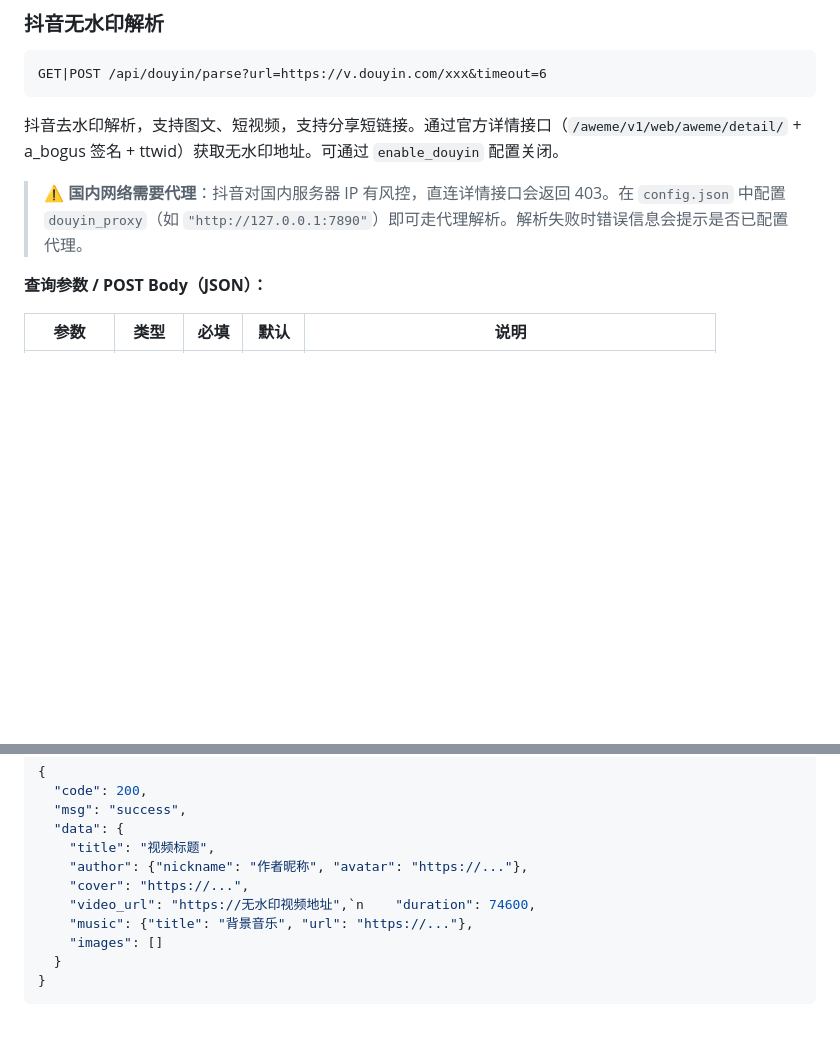
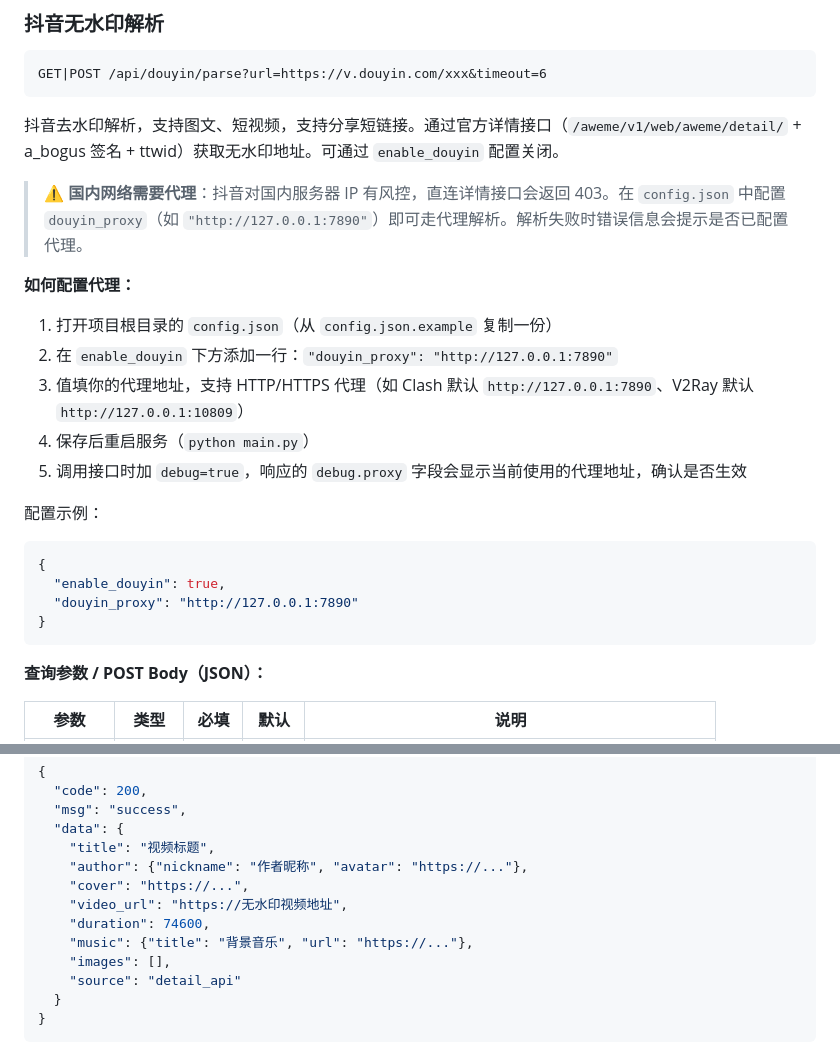
Before and after one commit to sanmu1019/api-platform, a Markdown page: API.md, 2 parts joined by grey strips. Drawn GitHub-style; blank space fills up the shorter version.

Commit message:
docs: add detailed douyin proxy configuration steps

````diff
--- a/API.md
+++ b/API.md
@@ -551,6 +551,22 @@ GET|POST /api/douyin/parse?url=https://v.douyin.com/xxx&timeout=6
 
 > **⚠️ 国内网络需要代理**：抖音对国内服务器 IP 有风控，直连详情接口会返回 403。在 `config.json` 中配置 `douyin_proxy`（如 `"http://127.0.0.1:7890"`）即可走代理解析。解析失败时错误信息会提示是否已配置代理。
 
+**如何配置代理：**
+
+1. 打开项目根目录的 `config.json`（从 `config.json.example` 复制一份）
+2. 在 `enable_douyin` 下方添加一行：`"douyin_proxy": "http://127.0.0.1:7890"`
+3. 值填你的代理地址，支持 HTTP/HTTPS 代理（如 Clash 默认 `http://127.0.0.1:7890`、V2Ray 默认 `http://127.0.0.1:10809`）
+4. 保存后重启服务（`python main.py`）
+5. 调用接口时加 `debug=true`，响应的 `debug.proxy` 字段会显示当前使用的代理地址，确认是否生效
+
+配置示例：
+```json
+{
+  "enable_douyin": true,
+  "douyin_proxy": "http://127.0.0.1:7890"
+}
+```
+
 **查询参数 / POST Body（JSON）：**
 
 | 参数 | 类型 | 必填 | 默认 | 说明 |
@@ -569,9 +585,11 @@ GET|POST /api/douyin/parse?url=https://v.douyin.com/xxx&timeout=6
     "title": "视频标题",
     "author": {"nickname": "作者昵称", "avatar": "https://..."},
     "cover": "https://...",
-    "video_url": "https://无水印视频地址",`n    "duration": 74600,
+    "video_url": "https://无水印视频地址",
+    "duration": 74600,
     "music": {"title": "背景音乐", "url": "https://..."},
-    "images": []
+    "images": [],
+    "source": "detail_api"
   }
 }
 ```
````
